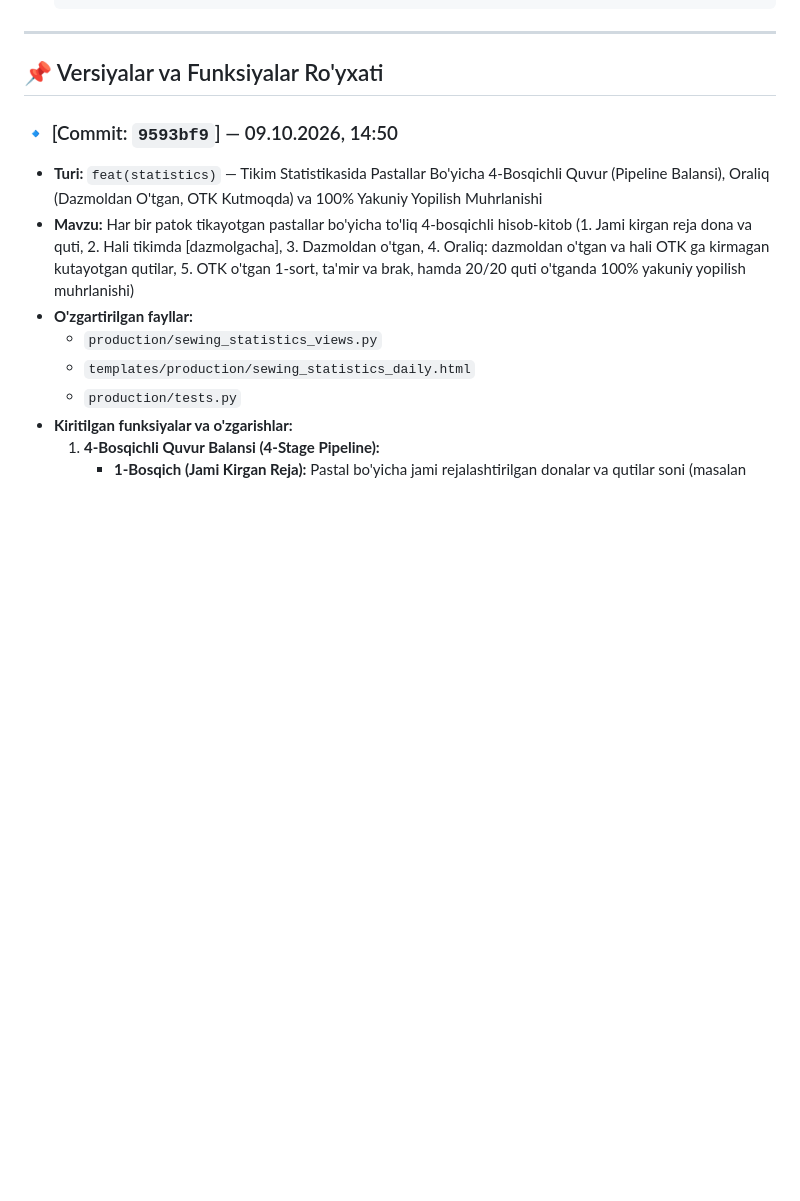
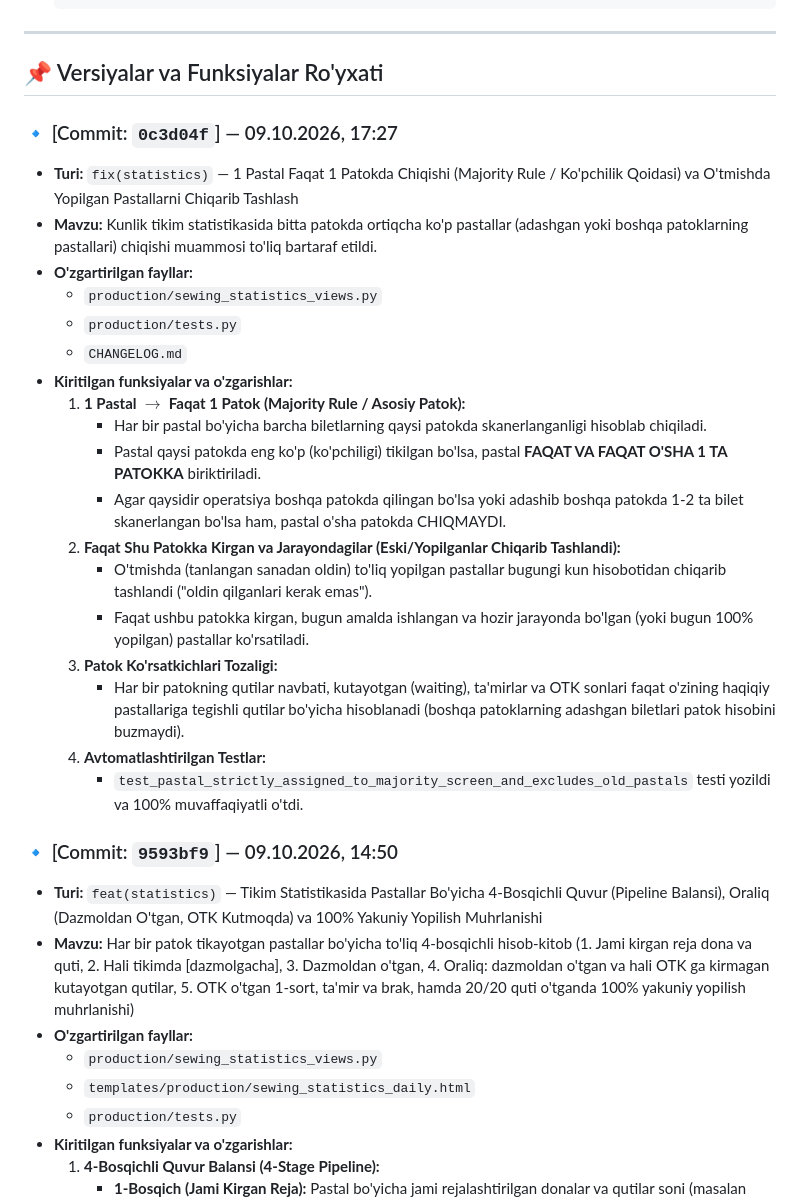
Before and after one commit to ibrohimjonrahmonov28/PAYROLL, a Markdown page: CHANGELOG.md, the part around the change. Drawn GitHub-style; blank space fills up the shorter version.

Commit message:
docs: CHANGELOG.md yangilandi (0c3d04f - majority rule va oldin qilingan pastallarni chiqarish)

```diff
--- a/CHANGELOG.md
+++ b/CHANGELOG.md
@@ -28,6 +28,26 @@ Istalgan paytda tizimni avvalgi holatiga qaytarish yoki muayyan versiyani tekshi
 ---
 
 ## 📌 Versiyalar va Funksiyalar Ro'yxati
+
+### 🔹 [Commit: `0c3d04f`] — 09.10.2026, 17:27
+* **Turi:** `fix(statistics)` — 1 Pastal Faqat 1 Patokda Chiqishi (Majority Rule / Ko'pchilik Qoidasi) va O'tmishda Yopilgan Pastallarni Chiqarib Tashlash
+* **Mavzu:** Kunlik tikim statistikasida bitta patokda ortiqcha ko'p pastallar (adashgan yoki boshqa patoklarning pastallari) chiqishi muammosi to'liq bartaraf etildi.
+* **O'zgartirilgan fayllar:**
+  - `production/sewing_statistics_views.py`
+  - `production/tests.py`
+  - `CHANGELOG.md`
+* **Kiritilgan funksiyalar va o'zgarishlar:**
+  1. **1 Pastal $\to$ Faqat 1 Patok (Majority Rule / Asosiy Patok):**
+     - Har bir pastal bo'yicha barcha biletlarning qaysi patokda skanerlanganligi hisoblab chiqiladi.
+     - Pastal qaysi patokda eng ko'p (ko'pchiligi) tikilgan bo'lsa, pastal **FAQAT VA FAQAT O'SHA 1 TA PATOKKA** biriktiriladi.
+     - Agar qaysidir operatsiya boshqa patokda qilingan bo'lsa yoki adashib boshqa patokda 1-2 ta bilet skanerlangan bo'lsa ham, pastal o'sha patokda CHIQMAYDI.
+  2. **Faqat Shu Patokka Kirgan va Jarayondagilar (Eski/Yopilganlar Chiqarib Tashlandi):**
+     - O'tmishda (tanlangan sanadan oldin) to'liq yopilgan pastallar bugungi kun hisobotidan chiqarib tashlandi ("oldin qilganlari kerak emas").
+     - Faqat ushbu patokka kirgan, bugun amalda ishlangan va hozir jarayonda bo'lgan (yoki bugun 100% yopilgan) pastallar ko'rsatiladi.
+  3. **Patok Ko'rsatkichlari Tozaligi:**
+     - Har bir patokning qutilar navbati, kutayotgan (waiting), ta'mirlar va OTK sonlari faqat o'zining haqiqiy pastallariga tegishli qutilar bo'yicha hisoblanadi (boshqa patoklarning adashgan biletlari patok hisobini buzmaydi).
+  4. **Avtomatlashtirilgan Testlar:**
+     - `test_pastal_strictly_assigned_to_majority_screen_and_excludes_old_pastals` testi yozildi va 100% muvaffaqiyatli o'tdi.
 
 ### 🔹 [Commit: `9593bf9`] — 09.10.2026, 14:50
 * **Turi:** `feat(statistics)` — Tikim Statistikasida Pastallar Bo'yicha 4-Bosqichli Quvur (Pipeline Balansi), Oraliq (Dazmoldan O'tgan, OTK Kutmoqda) va 100% Yakuniy Yopilish Muhrlanishi
```
